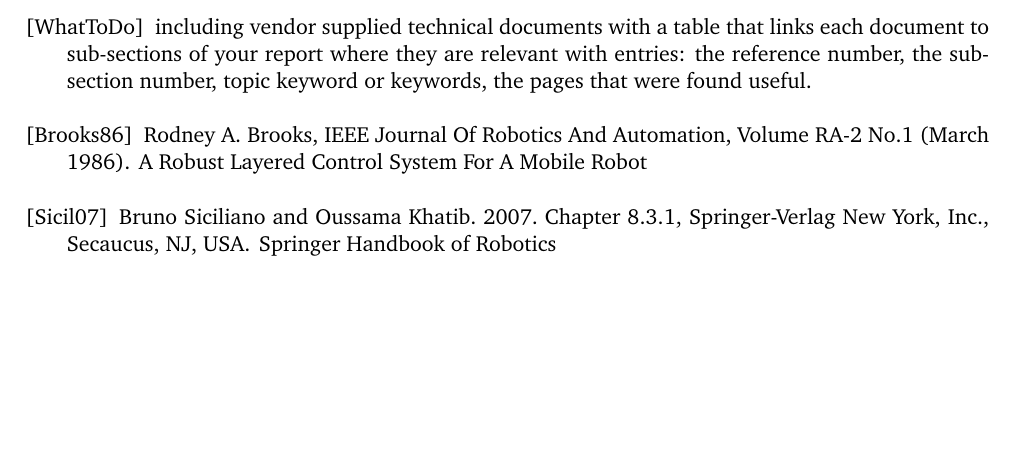
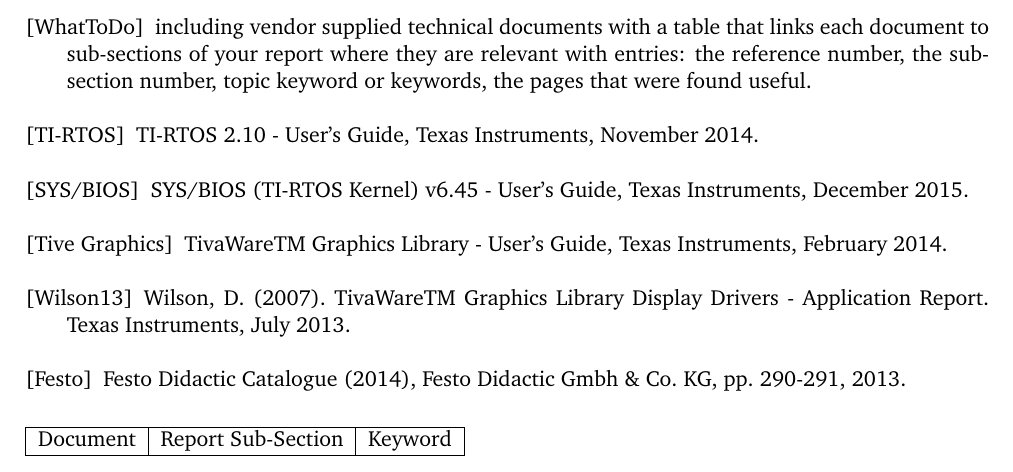
Before and after one commit to jdaberkow/enb350_doc, a LaTeX document (enb350_doc.tex, which reads A1_references.tex): part of page 11 of 12, cut so that both start at the same text, the shorter picture padded with empty space. Compiled offline with pdfLaTeX; an older LaTeX class or package is replaced by its successor.

Commit message:
Add references, define sections and todos

```diff
--- a/A1_references.tex
+++ b/A1_references.tex
@@ -2,12 +2,26 @@
 
 \bibitem[WhatToDo]{WhatToDo:2016} including vendor supplied technical documents with a table that links each document to sub-sections of your report where they are relevant with entries: the reference number, the sub- section number, topic keyword or keywords, the pages that were found useful.
 
-\bibitem[Brooks86]{Brooks:1986}
-Rodney A. Brooks, IEEE Journal Of Robotics And Automation, Volume RA-2 No.1 (March 1986).
-\newblock A Robust Layered Control System For A Mobile Robot
+\bibitem[TI-RTOS]{TI-RTOS}
+TI-RTOS 2.10 - User's Guide, Texas Instruments, November 2014.
 
-\bibitem[Sicil07]{Siciliano:2007}
-Bruno Siciliano and Oussama Khatib. 2007. Chapter 8.3.1, Springer-Verlag New York, Inc., Secaucus, NJ, USA.
-\newblock Springer Handbook of Robotics
+\bibitem[SYS/BIOS]{SYS/BIOS}
+SYS/BIOS (TI-RTOS Kernel) v6.45 - User's Guide, Texas Instruments, December 2015.
+
+\bibitem[Tive Graphics]{TiveGraphics}
+TivaWareTM Graphics Library - User's Guide, Texas Instruments, February 2014.
+
+\bibitem[Wilson13]{Wilson:2013}
+Wilson, D. (2007). TivaWareTM Graphics Library Display Drivers - Application Report. Texas
+Instruments, July 2013.
+
+\bibitem[Festo]{Festo}
+Festo Didactic Catalogue (2014), Festo Didactic Gmbh \& Co. KG, pp. 290-291, 2013.
 
 \end{thebibliography}
+
+\begin{tabular}[width=pagewidth]{|l | l | l |}
+	\hline
+	Document & Report Sub-Section & Keyword \\
+	\hline
+\end{tabular}
```
